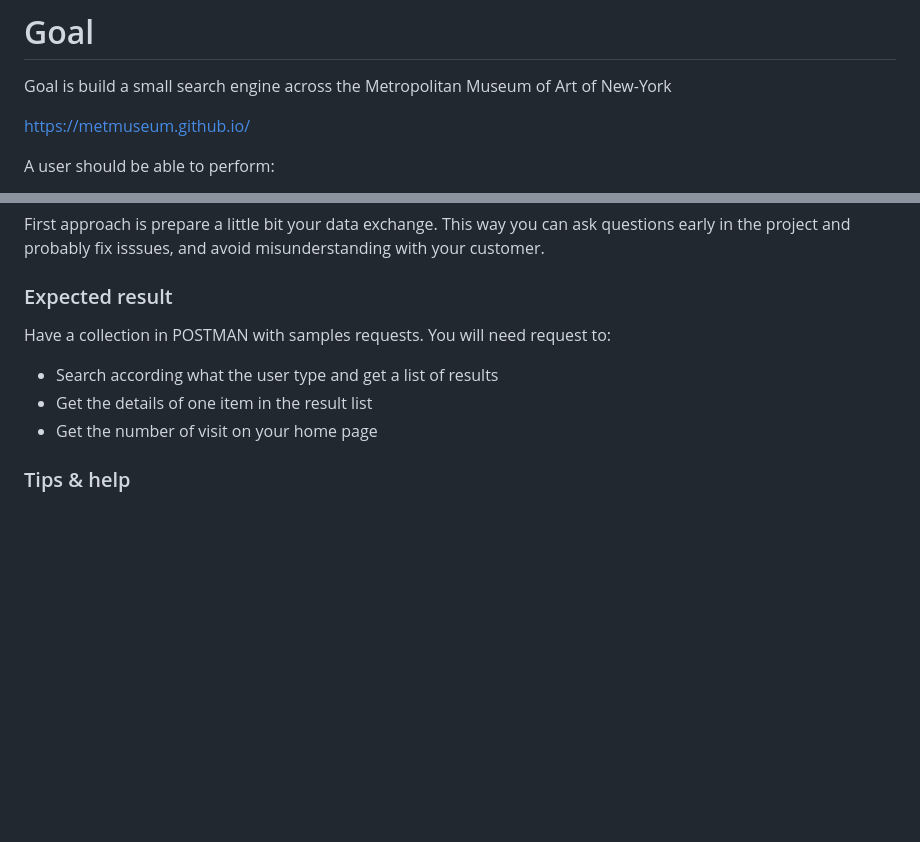
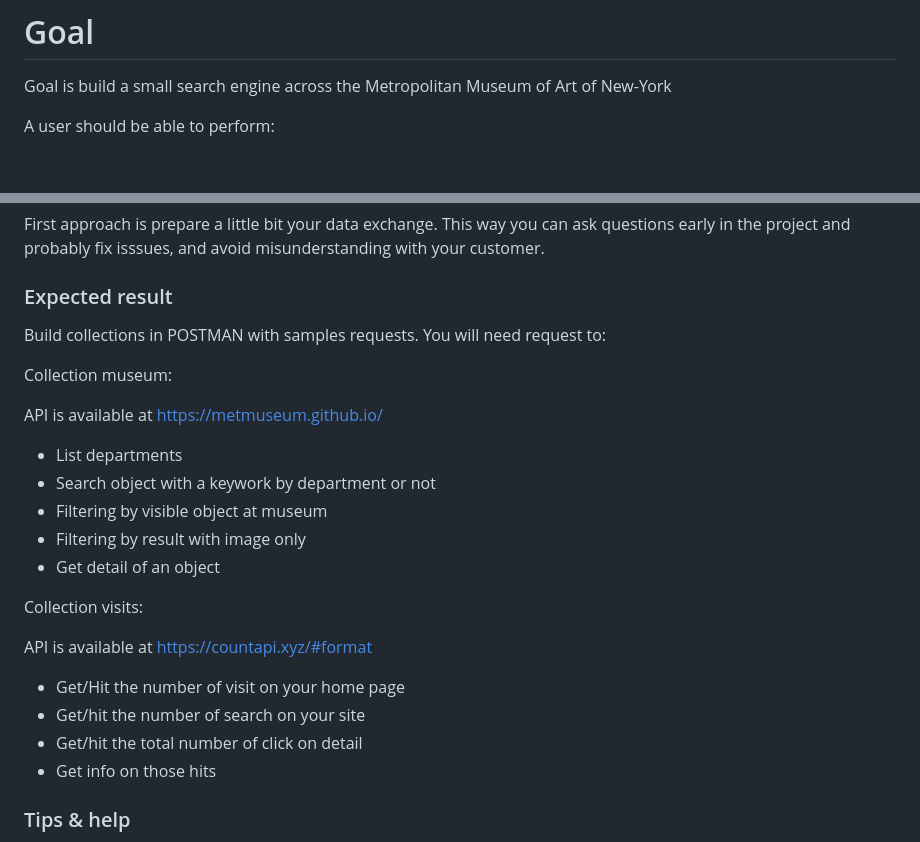
Before and after one commit to cyanel-it/tp-webdev-front, a Markdown page: README.md, 2 parts joined by grey strips. Rendered like a GitHub page; blank space fills up the shorter version.

```diff
--- a/README.md
+++ b/README.md
@@ -5,8 +5,6 @@ Basics of web development
 # Goal
 
 Goal is build a small search engine across the Metropolitan Museum of Art of New-York
-
-https://metmuseum.github.io/
 
 A user should be able to perform:
 
@@ -33,12 +31,26 @@ First approach is prepare a little bit your data exchange. This way you can ask
 
 ### Expected result
 
-Have a collection in POSTMAN with samples requests. You will need request to:
+Build collections in POSTMAN with samples requests. You will need request to:
 
-- Search according what the user type and get a list of results
-- Get the details of one item in the result list
-- Get the number of visit on your home page
+Collection museum:
 
+API is available at https://metmuseum.github.io/
+
+- List departments
+- Search object with a keywork by department or not
+- Filtering by visible object at museum
+- Filtering by result with image only
+- Get detail of an object
+
+Collection visits:
+
+API is available at https://countapi.xyz/#format
+
+- Get/Hit the number of visit on your home page
+- Get/hit the number of search on your site
+- Get/hit the total number of click on detail
+- Get info on those hits
 ### Tips & help
 
 - Begin by the simpliest request the API can do
```
